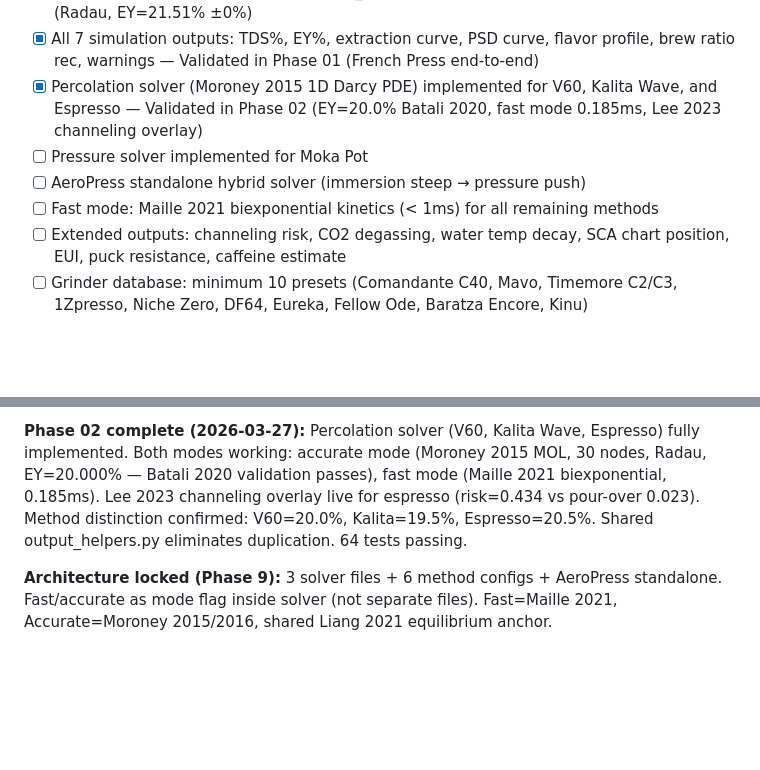
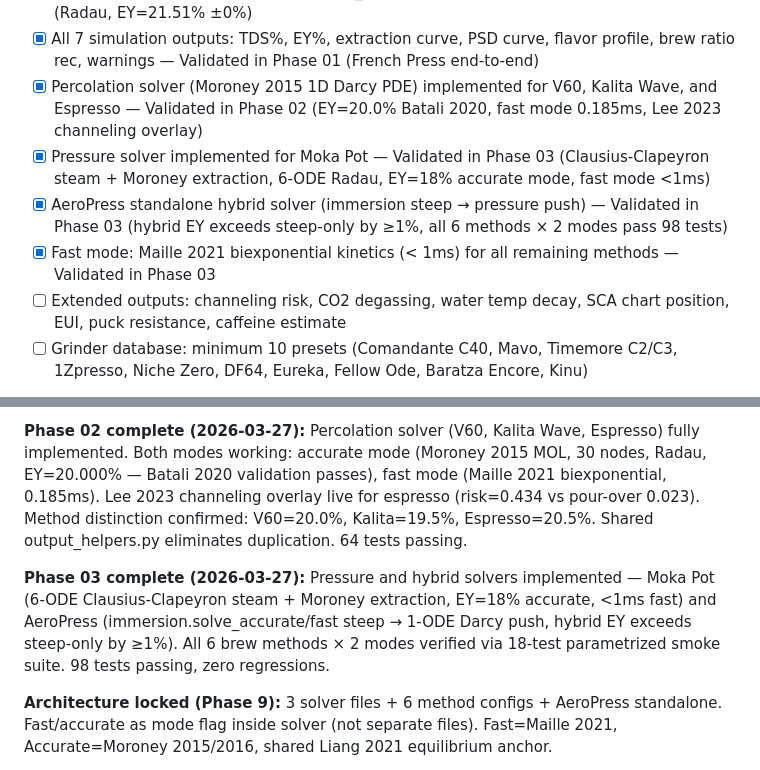
Before and after one commit to usameak42/keif, a Markdown page: .planning/PROJECT.md, 2 parts joined by grey strips. GitHub-like rendering; blank space fills up the shorter version.

Commit message:
docs(phase-03): evolve PROJECT.md after phase completion

```diff
--- a/.planning/PROJECT.md
+++ b/.planning/PROJECT.md
@@ -25,9 +25,9 @@ Keif is a physics-based coffee extraction simulation engine delivered as a cross
 - [x] Accurate mode: ODE/PDE via scipy.solve_ivp for immersion — Validated in Phase 01 (Radau, EY=21.51% ±0%)
 - [x] All 7 simulation outputs: TDS%, EY%, extraction curve, PSD curve, flavor profile, brew ratio rec, warnings — Validated in Phase 01 (French Press end-to-end)
 - [x] Percolation solver (Moroney 2015 1D Darcy PDE) implemented for V60, Kalita Wave, and Espresso — Validated in Phase 02 (EY=20.0% Batali 2020, fast mode 0.185ms, Lee 2023 channeling overlay)
-- [ ] Pressure solver implemented for Moka Pot
-- [ ] AeroPress standalone hybrid solver (immersion steep → pressure push)
-- [ ] Fast mode: Maille 2021 biexponential kinetics (< 1ms) for all remaining methods
+- [x] Pressure solver implemented for Moka Pot — Validated in Phase 03 (Clausius-Clapeyron steam + Moroney extraction, 6-ODE Radau, EY=18% accurate mode, fast mode <1ms)
+- [x] AeroPress standalone hybrid solver (immersion steep → pressure push) — Validated in Phase 03 (hybrid EY exceeds steep-only by ≥1%, all 6 methods × 2 modes pass 98 tests)
+- [x] Fast mode: Maille 2021 biexponential kinetics (< 1ms) for all remaining methods — Validated in Phase 03
 - [ ] Extended outputs: channeling risk, CO2 degassing, water temp decay, SCA chart position, EUI, puck resistance, caffeine estimate
 - [ ] Grinder database: minimum 10 presets (Comandante C40, Mavo, Timemore C2/C3, 1Zpresso, Niche Zero, DF64, Eureka, Fellow Ode, Baratza Encore, Kinu)
 
@@ -61,6 +61,8 @@ Keif is a physics-based coffee extraction simulation engine delivered as a cross
 **PoC validated (Phase 8):** Moroney 2016 immersion ODE passes internal consistency check: EY=21.51%, TDS=1.291%. Caveats: validation is circular (scaling derived from Liang K), two params estimated (phi_v_inf=0.40, c_s=1050 kg/m³). Independent validation against Batali 2020 / Liang 2021 datasets still needed.
 
 **Phase 02 complete (2026-03-27):** Percolation solver (V60, Kalita Wave, Espresso) fully implemented. Both modes working: accurate mode (Moroney 2015 MOL, 30 nodes, Radau, EY=20.000% — Batali 2020 validation passes), fast mode (Maille 2021 biexponential, 0.185ms). Lee 2023 channeling overlay live for espresso (risk=0.434 vs pour-over 0.023). Method distinction confirmed: V60=20.0%, Kalita=19.5%, Espresso=20.5%. Shared output_helpers.py eliminates duplication. 64 tests passing.
+
+**Phase 03 complete (2026-03-27):** Pressure and hybrid solvers implemented — Moka Pot (6-ODE Clausius-Clapeyron steam + Moroney extraction, EY=18% accurate, <1ms fast) and AeroPress (immersion.solve_accurate/fast steep → 1-ODE Darcy push, hybrid EY exceeds steep-only by ≥1%). All 6 brew methods × 2 modes verified via 18-test parametrized smoke suite. 98 tests passing, zero regressions.
 
 **Architecture locked (Phase 9):** 3 solver files + 6 method configs + AeroPress standalone. Fast/accurate as mode flag inside solver (not separate files). Fast=Maille 2021, Accurate=Moroney 2015/2016, shared Liang 2021 equilibrium anchor.
 
```
